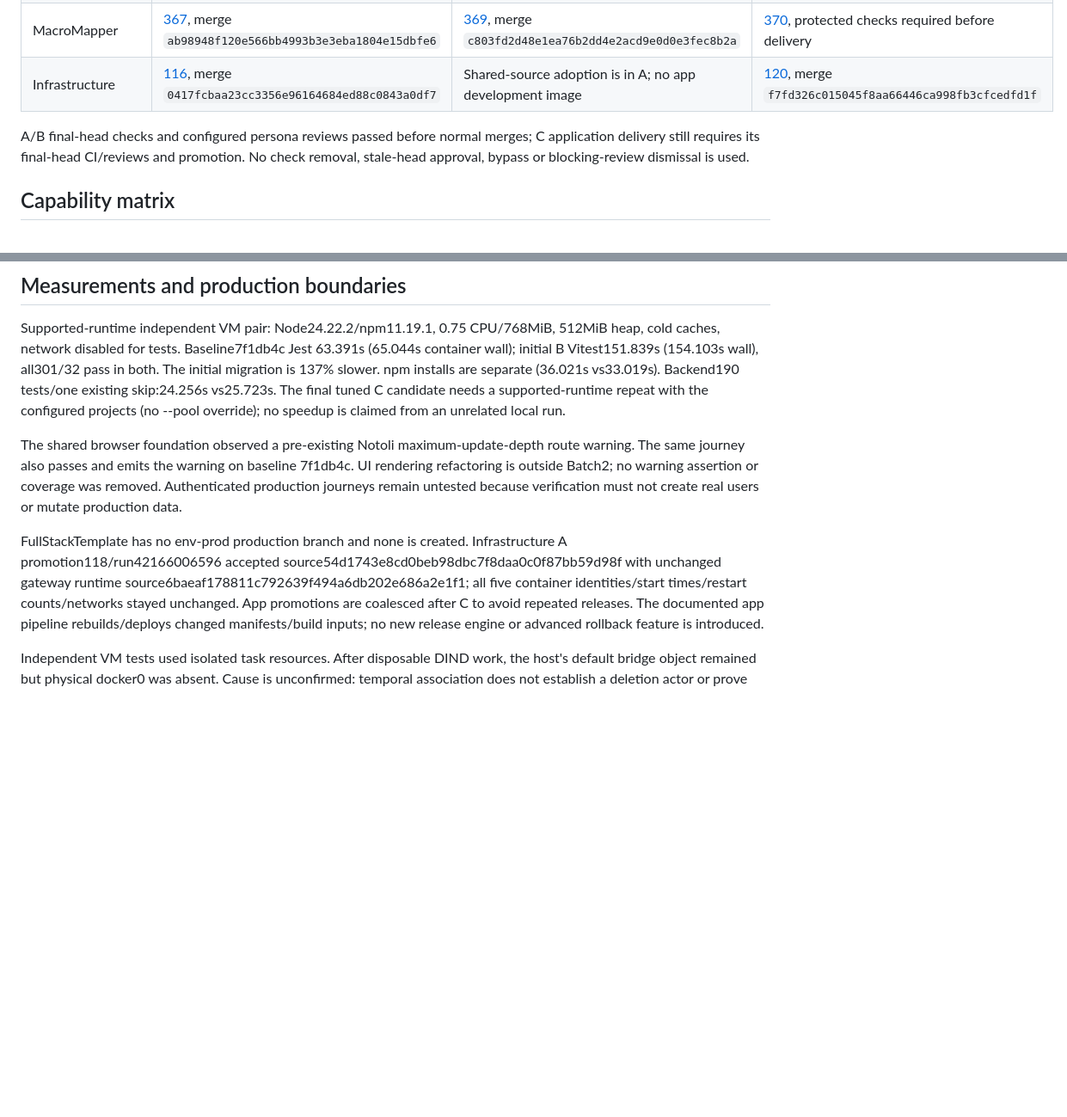
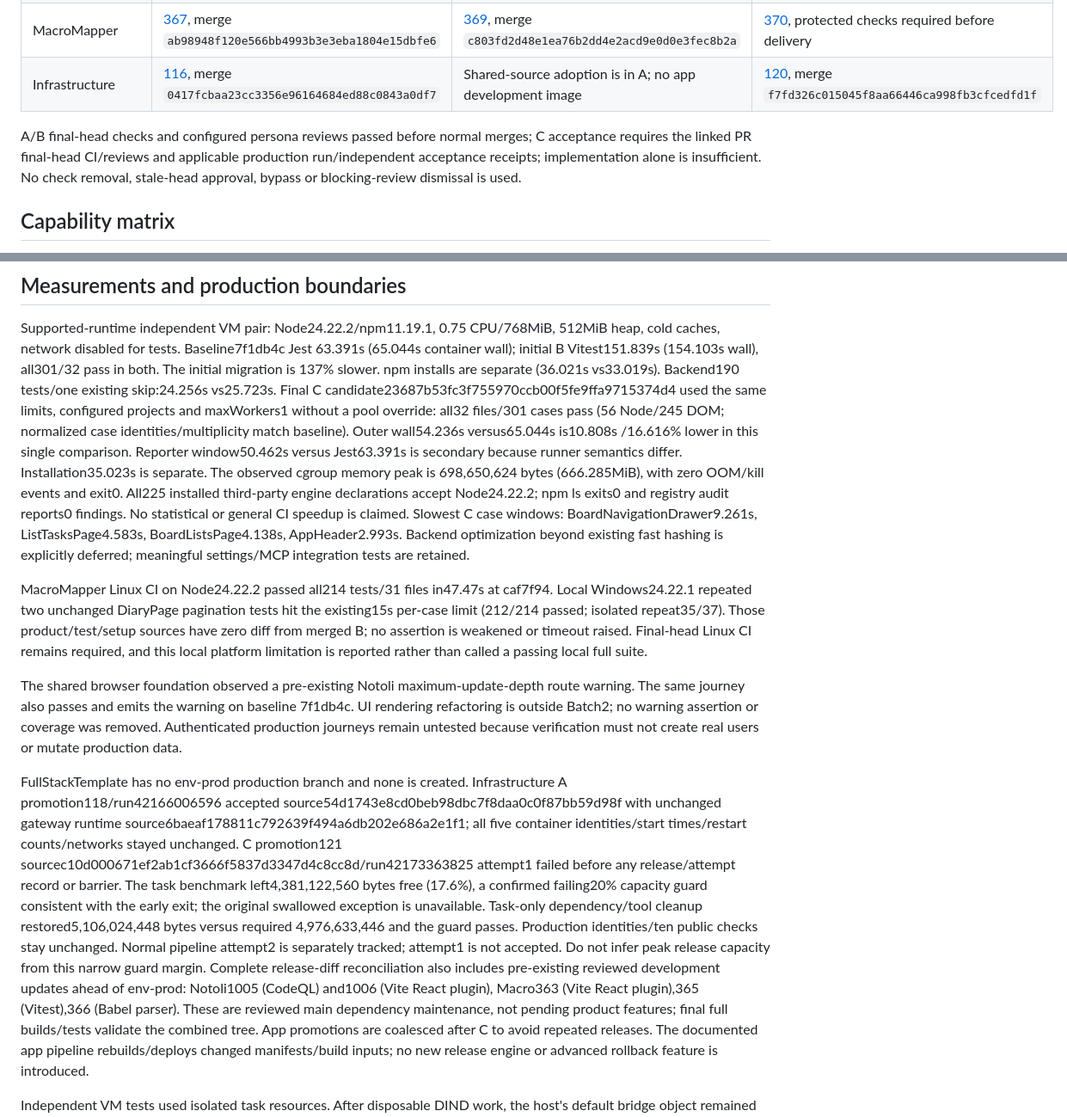
Before and after one commit to VanillaIceCube/Notoli, a Markdown page: docs/BATCH2-PARITY.md, 2 parts joined by grey strips. Shown at 86% size. Rendered like a GitHub page; blank space fills up the shorter version.

```diff
--- a/docs/BATCH2-PARITY.md
+++ b/docs/BATCH2-PARITY.md
@@ -14,7 +14,8 @@ establish acceptance. Dates below are UTC unless a local test log says otherwise
 | Infrastructure | [116](https://github.com/VanillaIceCube/JudeAndrewAlabaInfrastructure/pull/116), merge `0417fcbaa23cc3356e96164684ed88c0843a0df7` | Shared-source adoption is in A; no app development image | [120](https://github.com/VanillaIceCube/JudeAndrewAlabaInfrastructure/pull/120), merge `f7fd326c015045f8aa66446ca998fb3cfcedfd1f` |
 
 A/B final-head checks and configured persona reviews passed before normal merges;
-C application delivery still requires its final-head CI/reviews and promotion.
+C acceptance requires the linked PR final-head CI/reviews and applicable
+production run/independent acceptance receipts; implementation alone is insufficient.
 No check removal, stale-head approval, bypass or blocking-review dismissal is used.
 
 ## Capability matrix
@@ -88,8 +89,25 @@ Supported-runtime independent VM pair: Node24.22.2/npm11.19.1, 0.75 CPU/768MiB,
 63.391s (65.044s container wall); initial B Vitest151.839s (154.103s wall),
 all301/32 pass in both. The initial migration is 137% slower. npm installs are
 separate (36.021s vs33.019s). Backend190 tests/one existing skip:24.256s vs25.723s.
-The final tuned C candidate needs a supported-runtime repeat with the configured
-projects (no --pool override); no speedup is claimed from an unrelated local run.
+Final C candidate23687b53fc3f755970ccb00f5fe9ffa9715374d4 used the same limits,
+configured projects and maxWorkers1 without a pool override: all32 files/301 cases
+pass (56 Node/245 DOM; normalized case identities/multiplicity match baseline).
+Outer wall54.236s versus65.044s is10.808s /16.616% lower in this single comparison.
+Reporter window50.462s versus Jest63.391s is secondary because runner semantics
+differ. Installation35.023s is separate. The observed cgroup memory peak is
+698,650,624 bytes (666.285MiB), with zero OOM/kill events and exit0. All225 installed
+third-party engine declarations accept Node24.22.2; npm ls exits0 and registry audit
+reports0 findings. No statistical or general CI speedup is claimed. Slowest C case
+windows: BoardNavigationDrawer9.261s, ListTasksPage4.583s, BoardListsPage4.138s,
+AppHeader2.993s. Backend optimization beyond existing fast hashing is explicitly
+deferred; meaningful settings/MCP integration tests are retained.
+
+MacroMapper Linux CI on Node24.22.2 passed all214 tests/31 files in47.47s at
+caf7f94. Local Windows24.22.1 repeated two unchanged DiaryPage pagination tests
+hit the existing15s per-case limit (212/214 passed; isolated repeat35/37). Those
+product/test/setup sources have zero diff from merged B; no assertion is weakened
+or timeout raised. Final-head Linux CI remains required, and this local platform
+limitation is reported rather than called a passing local full suite.
 
 The shared browser foundation observed a pre-existing Notoli maximum-update-depth
 route warning. The same journey also passes and emits the warning on baseline
@@ -101,7 +119,19 @@ FullStackTemplate has no env-prod production branch and none is created.
 Infrastructure A promotion118/run42166006596 accepted source54d1743e8cd0beb98dbc7f8daa0c0f87bb59d98f
 with unchanged gateway runtime source6baeaf178811c792639f494a6db202e686a2e1f1;
 all five container identities/start times/restart counts/networks stayed unchanged.
-App promotions are coalesced after C to avoid repeated releases. The documented
+C promotion121 sourcec10d000671ef2ab1cf3666f5837d3347d4c8cc8d/run42173363825
+attempt1 failed before any release/attempt record or barrier. The task benchmark
+left4,381,122,560 bytes free (17.6%), a confirmed failing20% capacity guard
+consistent with the early exit; the original swallowed exception is unavailable.
+Task-only dependency/tool cleanup restored5,106,024,448 bytes versus required
+4,976,633,446 and the guard passes. Production identities/ten public checks stay
+unchanged. Normal pipeline attempt2 is separately tracked; attempt1 is not accepted.
+Do not infer peak release capacity from this narrow guard margin.
+Complete release-diff reconciliation also includes pre-existing reviewed development
+updates ahead of env-prod: Notoli1005 (CodeQL) and1006 (Vite React plugin),
+Macro363 (Vite React plugin),365 (Vitest),366 (Babel parser). These are reviewed
+main dependency maintenance, not pending product features; final full builds/tests
+validate the combined tree. App promotions are coalesced after C to avoid repeated releases. The documented
 app pipeline rebuilds/deploys changed manifests/build inputs; no new release engine
 or advanced rollback feature is introduced.
 
```
Also changed, not shown: other parts of docs/BATCH2-PARITY.md (+1 -1 lines), docs/AUTOMATION-COVERAGE.md (+3 -1 lines), frontend/README.md (+2 -2 lines).
